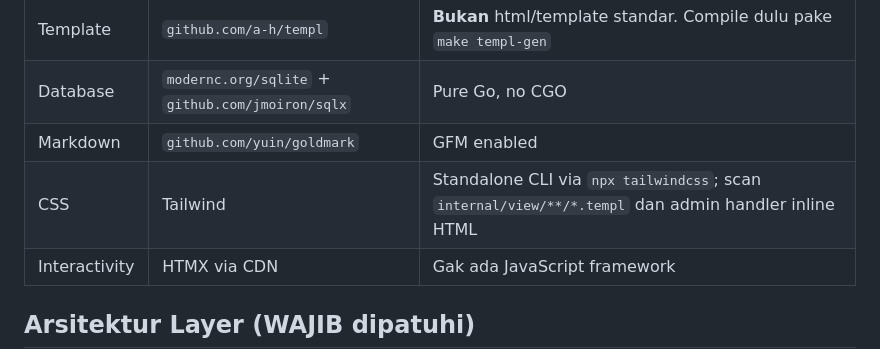
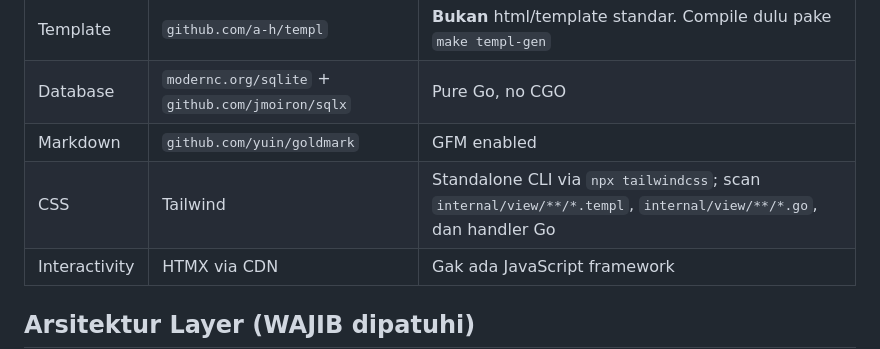
Before and after one commit to latifangren/raevtar, a Markdown page: AGENTS.md, the part around the change. Rendered like a GitHub page.

```diff
--- a/AGENTS.md
+++ b/AGENTS.md
@@ -13,7 +13,7 @@
 | Template | `github.com/a-h/templ` | **Bukan** html/template standar. Compile dulu pake `make templ-gen` |
 | Database | `modernc.org/sqlite` + `github.com/jmoiron/sqlx` | Pure Go, no CGO |
 | Markdown | `github.com/yuin/goldmark` | GFM enabled |
-| CSS | Tailwind | Standalone CLI via `npx tailwindcss`; scan `internal/view/**/*.templ` dan admin handler inline HTML |
+| CSS | Tailwind | Standalone CLI via `npx tailwindcss`; scan `internal/view/**/*.templ`, `internal/view/**/*.go`, dan handler Go |
 | Interactivity | HTMX via CDN | Gak ada JavaScript framework |
 
 ## Arsitektur Layer (WAJIB dipatuhi)
```
Also changed, not shown: ARCHITECTURE.md (+6 -2 lines), DESIGN.md (+3 -3 lines).
